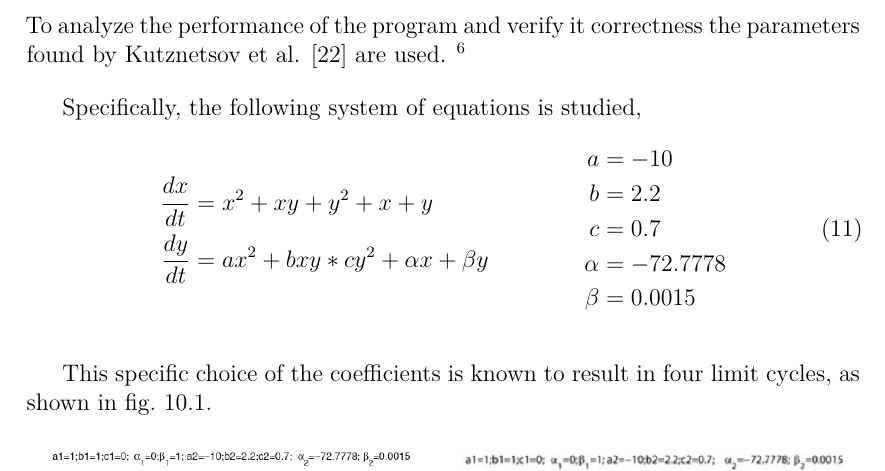
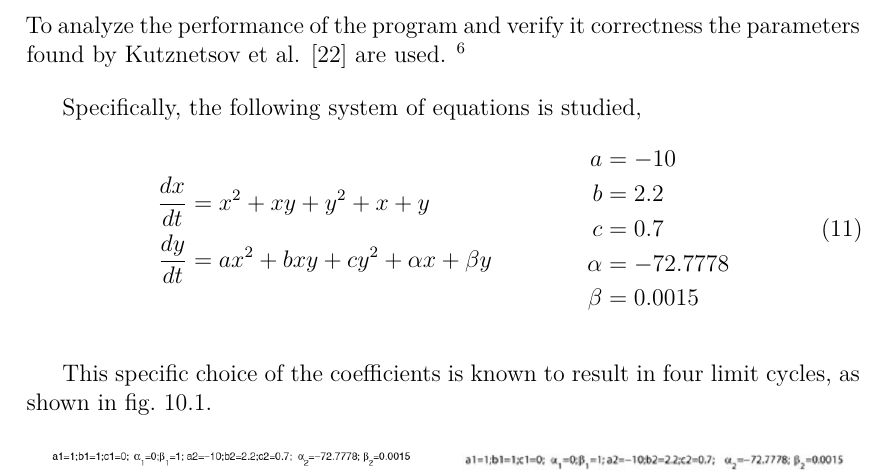
Before and after one commit to Leixb/TFG_Hilbert_doc, a LaTeX paper (010-main.tex, which reads 075-results.tex): part of page 45 of 77, cut so that both start at the same text. Compiled offline with XeLaTeX.

Commit message:
Fix typo on system

```diff
--- a/075-results.tex
+++ b/075-results.tex
@@ -13,7 +13,7 @@ Specifically, the following system of equations is studied,
     \label{eq:kuznetsov}
     \begin{split}
         \frac{dx}{dt} &= x^2 + xy + y^2 + x + y\\
-        \frac{dy}{dt} &= ax^2 + bxy * cy^2 + \alpha x + \beta y
+        \frac{dy}{dt} &= ax^2 + bxy + cy^2 + \alpha x + \beta y
     \end{split}
     \qquad \qquad
     \begin{split}
```
